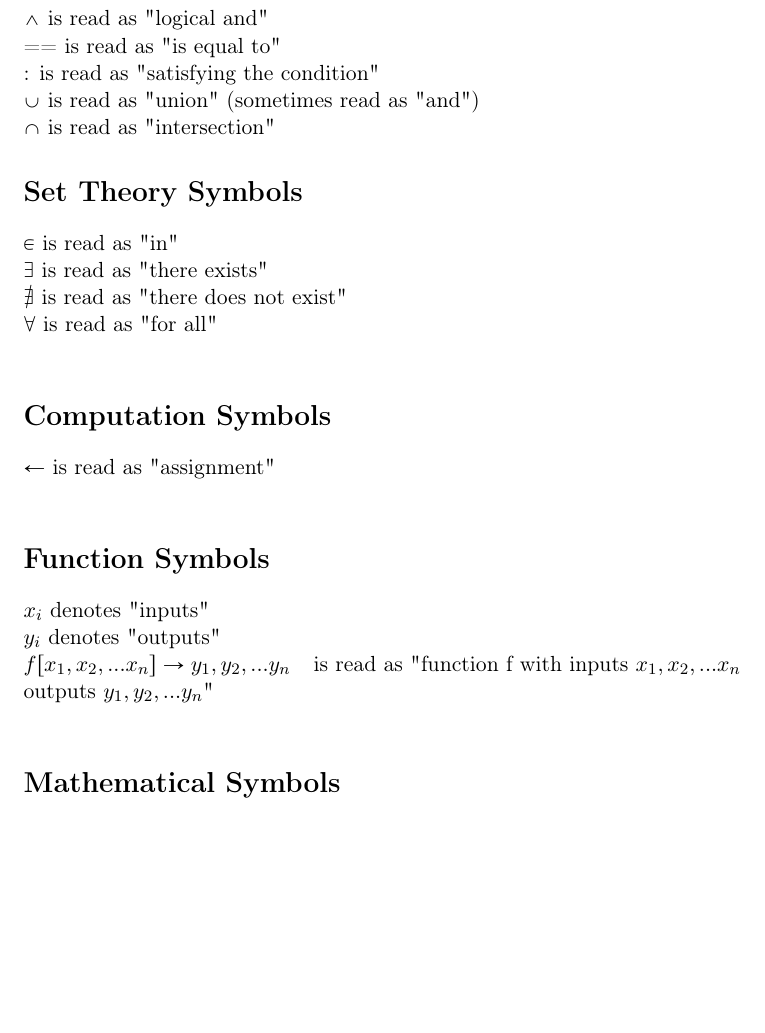
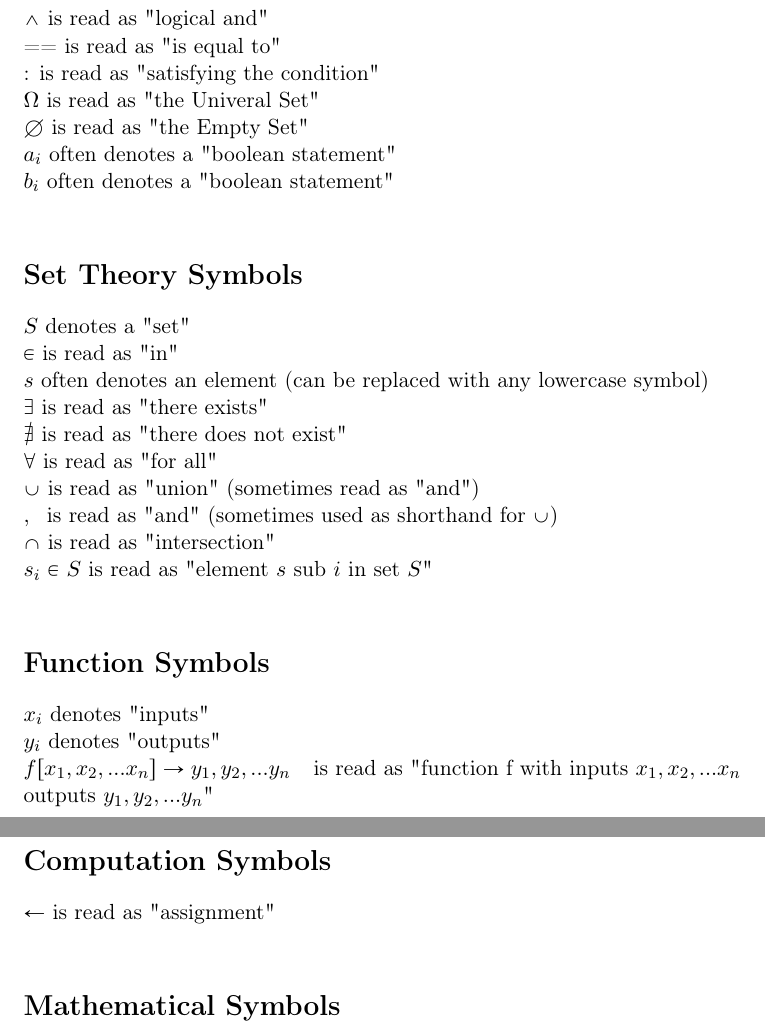
Before and after one commit to UniversalPhilosophyTeam/UniversalPhilosophy, a LaTeX document (Notation/Notation.tex): part of the page before the commit and two parts of pages 1 and 2 of 2 after it, the two joined at a grey line, cut so that both start at the same text, the shorter picture padded with empty space. Compiled offline with pdfLaTeX.

Commit message:
Universal Set, empty set, boolean statements, set union, set intersection

```diff
--- a/Notation/Notation.tex
+++ b/Notation/Notation.tex
@@ -23,21 +27,31 @@ $\lnot$ is read as "not"\\
 $\land$ is read as "logical and"\\
 == is read as "is equal to"\\
 : is read as "satisfying the condition"\\
-$\cup$ is read as "union" (sometimes read as "and")\\
-$\cap$ is read as "intersection"
+$\Omega$ is read as "the Univeral Set"\\
+$\emptyset$ is read as "the Empty Set"\\
+$a_i$ often denotes a "boolean statement"\\
+$b_i$ often denotes a "boolean statement"\\
+
+
+
+
 
 
 
 \section*{Set Theory Symbols}
+$S$ denotes a "set"\\
 $\in$ is read as "in"\\
+$s$ often denotes an element (can be replaced with any lowercase symbol)\\
 $\exists$ is read as "there exists"\\
 $\not \exists$ is read as "there does not exist"\\
 $\forall$ is read as "for all"\\
+$\cup$ is read as "union" (sometimes read as "and")\\
+$,$ \hspace{.5mm} is read as "and" (sometimes used as shorthand for $\cup$)\\
+$\cap$ is read as "intersection"\\
+$s_i$ $\in$ $S$ is read as "element $s$ sub $i$ in set $S$"\\
 
 
 
-\section*{Computation Symbols}
-$\leftarrow$ is read as "assignment"\\
 
 
 
@@ -55,6 +69,14 @@ $f[x_1,x_2,...x_n] \rightarrow y_1, y_2,...y_n$ \hspace{1.5mm} is read as "funct
 
 
 
+\section*{Computation Symbols}
+$\leftarrow$ is read as "assignment"\\
+
+
+
+
+
+
 
 
 \section*{Mathematical Symbols}
```
Also changed, not shown: Notation/Notation.pdf, Notation/Notation.tex (7 more changed lines), 1 other file.
